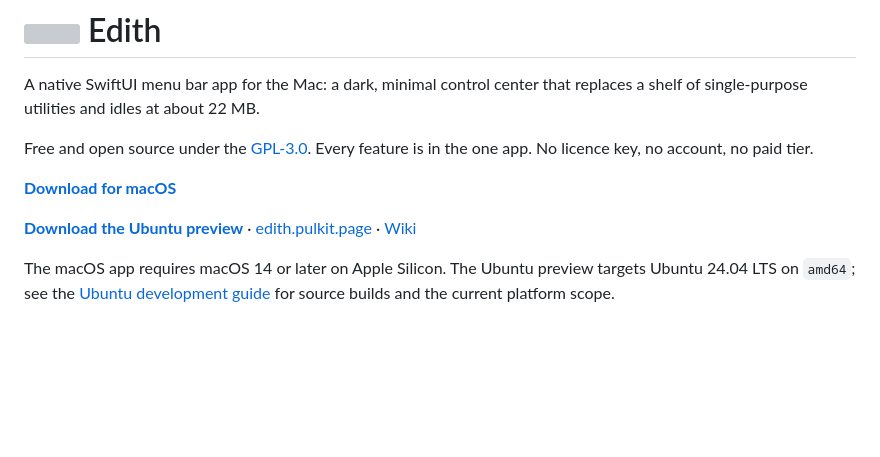
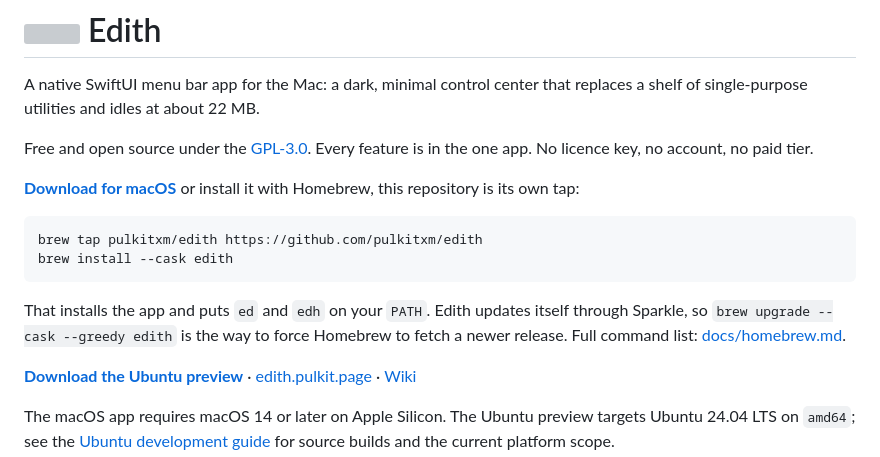
Before and after one commit to namannn04/edith, a Markdown page: README.md, the part around the change. Rendered like a GitHub page; blank space fills up the shorter version; grey boxes are pictures that could not be loaded.

Commit message:
Document installing and updating Edith with Homebrew

````diff
--- a/README.md
+++ b/README.md
@@ -7,6 +7,17 @@ Free and open source under the [GPL-3.0](LICENSE). Every feature is in the one
 app. No licence key, no account, no paid tier.
 
 **[Download for macOS](https://github.com/pulkitxm/edith/releases/latest/download/Edith.dmg)**
+or install it with Homebrew, this repository is its own tap:
+
+```
+brew tap pulkitxm/edith https://github.com/pulkitxm/edith
+brew install --cask edith
+```
+
+That installs the app and puts `ed` and `edh` on your `PATH`. Edith updates itself
+through Sparkle, so `brew upgrade --cask --greedy edith` is the way to force
+Homebrew to fetch a newer release. Full command list:
+[docs/homebrew.md](docs/homebrew.md).
 
 **[Download the Ubuntu preview](https://github.com/pulkitxm/edith/releases/latest/download/Edith.deb)**
 · [edith.pulkit.page](https://edith.pulkit.page)
````
Also changed, not shown: docs/homebrew.md (added, +85 -0 lines).
